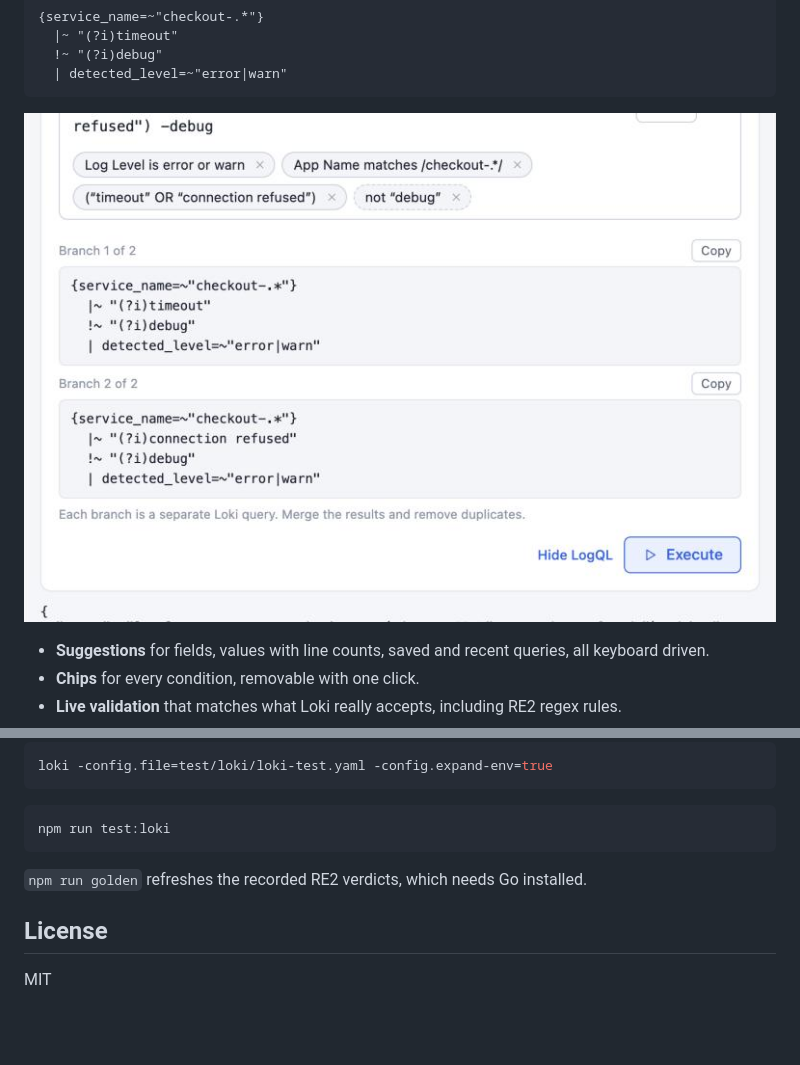
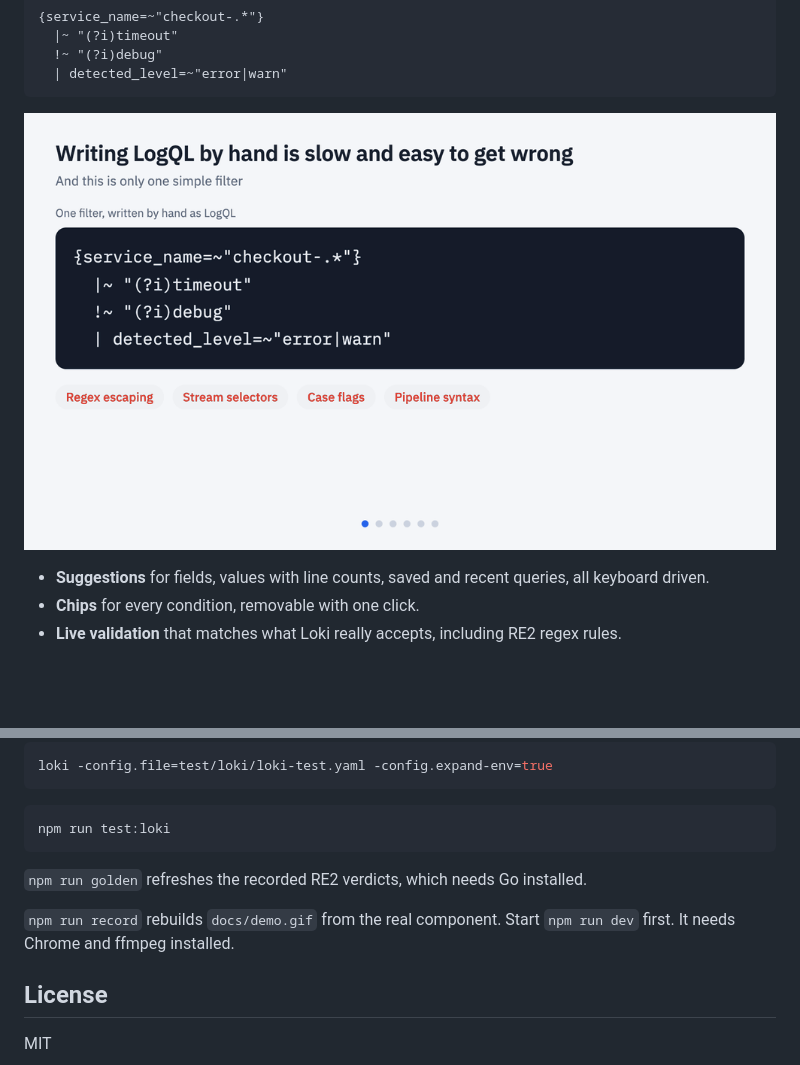
Before and after one commit to darshanraj046/logql-query-box, a Markdown page: README.md, 2 parts joined by grey strips. GitHub-like rendering; pictures changed too: docs/demo.gif (added), docs/screenshot.png; blank space fills up the shorter version.

Commit message:
Add animated walkthrough to the README

````diff
--- a/README.md
+++ b/README.md
@@ -15,7 +15,7 @@ becomes
   | detected_level=~"error|warn"
 ```
 
-![logql-query-box showing a filter, chips and compiled LogQL](docs/screenshot.png)
+![Animated walkthrough: typing a search with suggestions, seeing chips, getting valid LogQL, and catching a bad regex](docs/demo.gif)
 
 - **Suggestions** for fields, values with line counts, saved and recent queries, all keyboard driven.
 - **Chips** for every condition, removable with one click.
@@ -285,6 +285,8 @@ npm run test:loki
 
 `npm run golden` refreshes the recorded RE2 verdicts, which needs Go installed.
 
+`npm run record` rebuilds `docs/demo.gif` from the real component. Start `npm run dev` first. It needs Chrome and ffmpeg installed.
+
 ## License
 
 MIT
````
Also changed, not shown: 5 other files.
